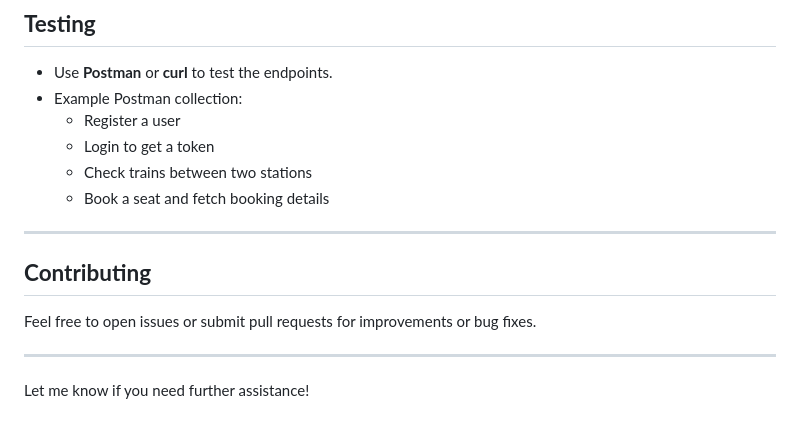
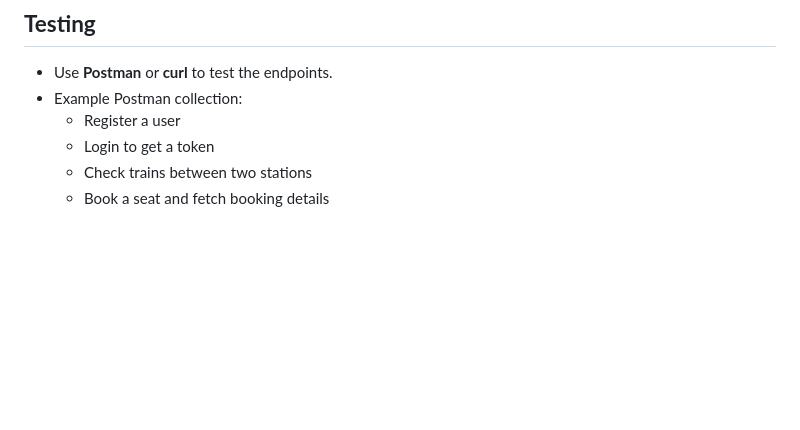
Before and after one commit to rishabhshirke10/IRCTC_CLONE, a Markdown page: README.md, the part around the change. GitHub-like rendering; blank space fills up the shorter version.

```diff
--- a/README.md
+++ b/README.md
@@ -225,12 +225,3 @@ CREATE TABLE bookings (
   - Login to get a token
   - Check trains between two stations
   - Book a seat and fetch booking details
-
----
-
-## **Contributing**
-Feel free to open issues or submit pull requests for improvements or bug fixes.
-
----
-
-Let me know if you need further assistance!
```
